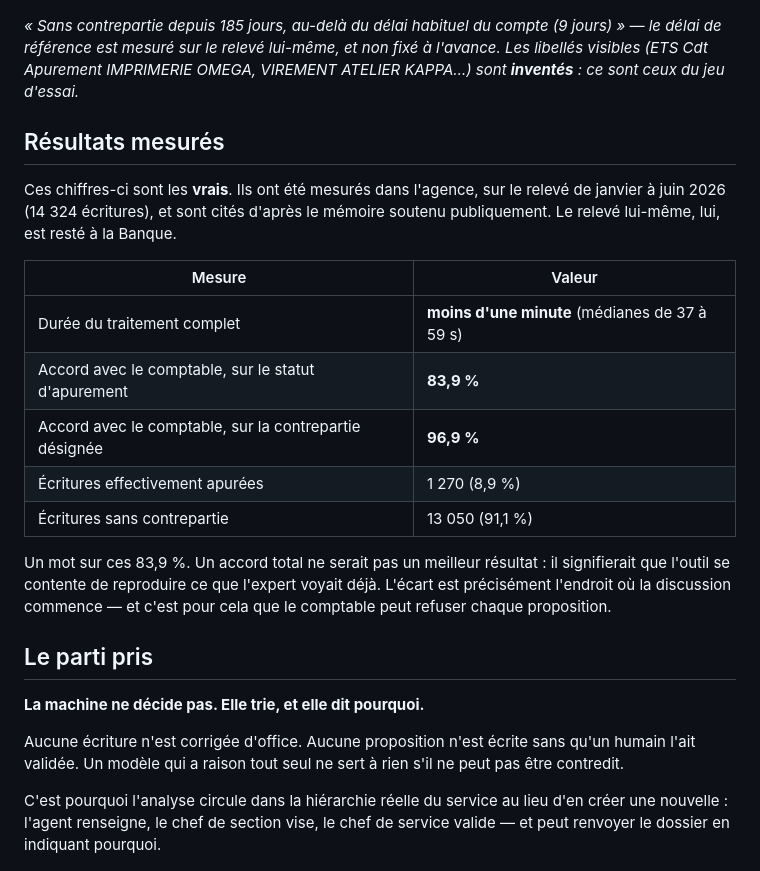
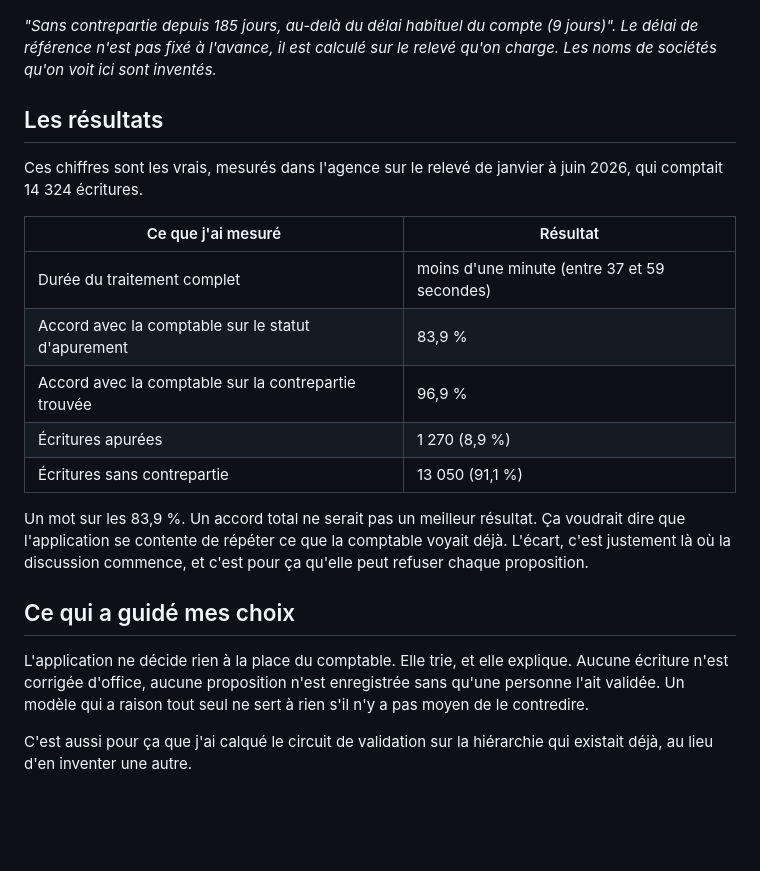
Before and after one commit to Chris-oliver01/SIDAC, a Markdown page: README.md, the part around one of its changes. GitHub-like rendering; blank space fills up the shorter version.

```diff
--- a/README.md
+++ b/README.md
@@ -81,41 +77,37 @@ propose une formulation que le comptable reprend, corrige ou refuse.
 
 ![Fiche d'analyse](captures/fiche_analyse.png)
 
-*« Sans contrepartie depuis 185 jours, au-delà du délai habituel du compte
-(9 jours) » — le délai de référence est mesuré sur le relevé lui-même, et non
-fixé à l'avance. Les libellés visibles (ETS Cdt Apurement IMPRIMERIE OMEGA,
-VIREMENT ATELIER KAPPA…) sont **inventés** : ce sont ceux du jeu d'essai.*
+*"Sans contrepartie depuis 185 jours, au-delà du délai habituel du compte
+(9 jours)". Le délai de référence n'est pas fixé à l'avance, il est calculé sur
+le relevé qu'on charge. Les noms de sociétés qu'on voit ici sont inventés.*
 
-## Résultats mesurés
+## Les résultats
 
-Ces chiffres-ci sont les **vrais**. Ils ont été mesurés dans l'agence, sur le
-relevé de janvier à juin 2026 (14 324 écritures), et sont cités d'après le
-mémoire soutenu publiquement. Le relevé lui-même, lui, est resté à la Banque.
+Ces chiffres sont les vrais, mesurés dans l'agence sur le relevé de janvier à
+juin 2026, qui comptait 14 324 écritures.
 
-| Mesure | Valeur |
+| Ce que j'ai mesuré | Résultat |
 |---|---|
-| Durée du traitement complet | **moins d'une minute** (médianes de 37 à 59 s) |
-| Accord avec le comptable, sur le statut d'apurement | **83,9 %** |
-| Accord avec le comptable, sur la contrepartie désignée | **96,9 %** |
-| Écritures effectivement apurées | 1 270 (8,9 %) |
+| Durée du traitement complet | moins d'une minute (entre 37 et 59 secondes) |
+| Accord avec la comptable sur le statut d'apurement | 83,9 % |
+| Accord avec la comptable sur la contrepartie trouvée | 96,9 % |
+| Écritures apurées | 1 270 (8,9 %) |
 | Écritures sans contrepartie | 13 050 (91,1 %) |
 
-Un mot sur ces 83,9 %. Un accord total ne serait pas un meilleur résultat : il
-signifierait que l'outil se contente de reproduire ce que l'expert voyait déjà.
-L'écart est précisément l'endroit où la discussion commence — et c'est pour cela
-que le comptable peut refuser chaque proposition.
+Un mot sur les 83,9 %. Un accord total ne serait pas un meilleur résultat. Ça
+voudrait dire que l'application se contente de répéter ce que la comptable
+voyait déjà. L'écart, c'est justement là où la discussion commence, et c'est
+pour ça qu'elle peut refuser chaque proposition.
 
-## Le parti pris
+## Ce qui a guidé mes choix
 
-**La machine ne décide pas. Elle trie, et elle dit pourquoi.**
+L'application ne décide rien à la place du comptable. Elle trie, et elle
+explique. Aucune écriture n'est corrigée d'office, aucune proposition n'est
+enregistrée sans qu'une personne l'ait validée. Un modèle qui a raison tout seul
+ne sert à rien s'il n'y a pas moyen de le contredire.
 
-Aucune écriture n'est corrigée d'office. Aucune proposition n'est écrite sans
-qu'un humain l'ait validée. Un modèle qui a raison tout seul ne sert à rien s'il
-ne peut pas être contredit.
-
-C'est pourquoi l'analyse circule dans la hiérarchie réelle du service au lieu
-d'en créer une nouvelle : l'agent renseigne, le chef de section vise, le chef de
-service valide — et peut renvoyer le dossier en indiquant pourquoi.
+C'est aussi pour ça que j'ai calqué le circuit de validation sur la hiérarchie
+qui existait déjà, au lieu d'en inventer une autre.
 
 ![Circuit de validation](captures/circuit_validation.png)
 
```
Also changed, not shown: other parts of README.md (+80 -108 lines).
